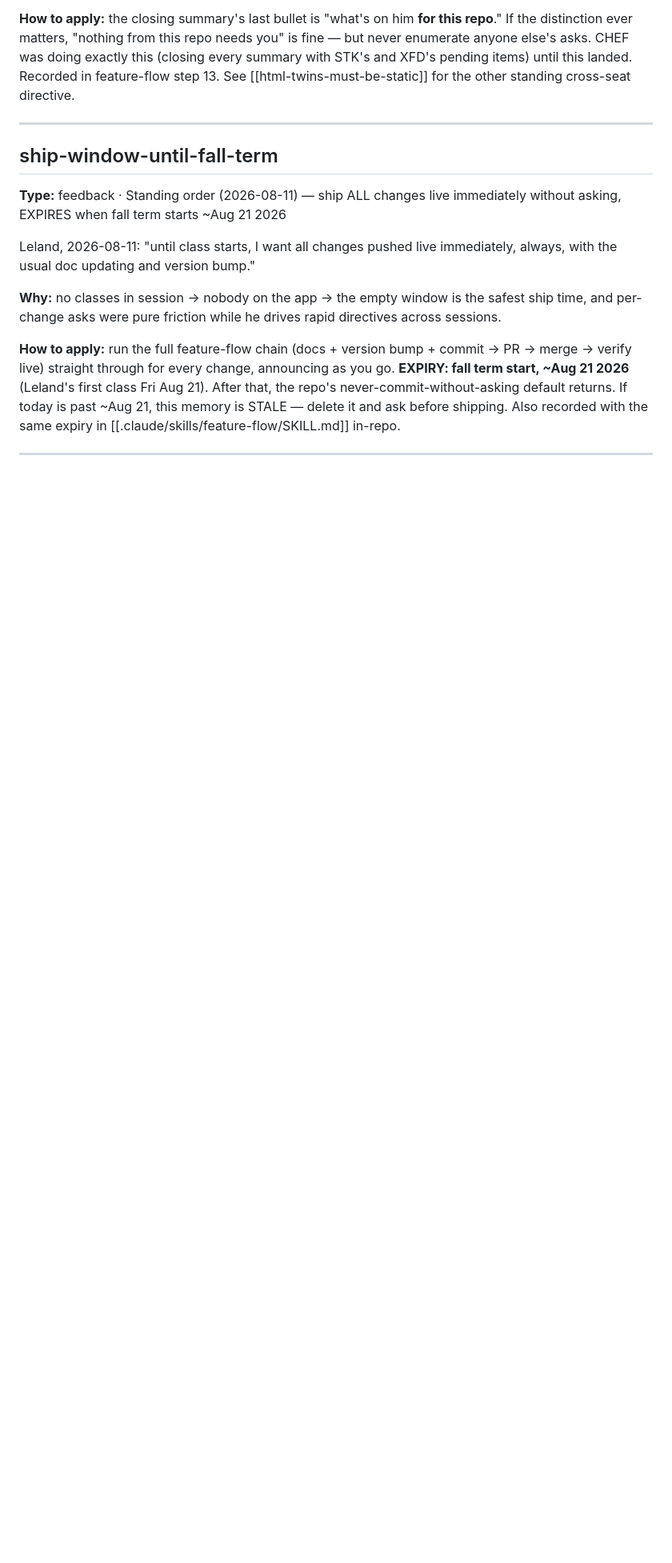
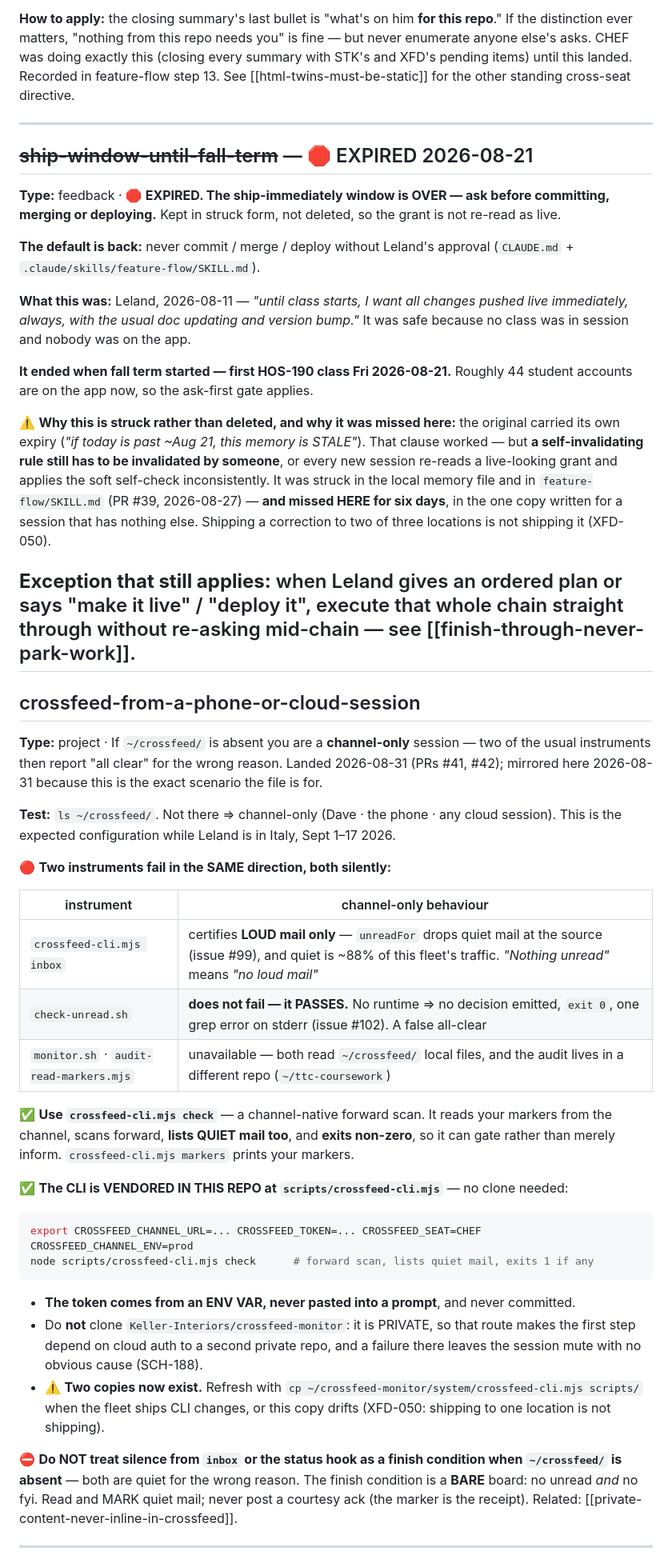
Before and after one commit to LelandLong/ttc-servsafe-study, a Markdown page: docs/ai-memory.md, the part around one of its changes. Shown at 80% size. Rendered like a GitHub page; blank space fills up the shorter version.

Commit message:
fix: the memory mirror still told a phone session it could ship without asking
docs/ai-memory.md exists for exactly one reader: a session that clones this
repo and gets nothing else -- no local memory, no history. From Sept 1 that
reader is Leland's phone, in Italy, with ~44 students live on the app.

It had missed every durable-rule change since 2026-08-25 (10 commits):

1. The ship-immediately window still read there as a LIVE grant. It was struck
   in the memory file and in feature-flow/SKILL.md on 08-27 (PR #39) -- and
   missed here for six days. Two of three locations is not shipped (XFD-050).
   This is step 12a's residual in its worst form: the stale copy is the one a
   fresh session meets FIRST, and it is the one nobody reopened. Now struck,
   with the reason it was missed recorded next to it.

2. The channel-only crossfeed path (PRs #40/#41/#42 -- `crossfeed check`, the
   vendored scripts/crossfeed-cli.mjs, and the two instruments that fail
   silently in the same direction) was never mirrored. It shipped to the SKILL,
   and .claude/skills/** is not in the mirror checker's input set at all. Added
   as its own section: env-var token only, never a paste, never a commit.

Also corrects CLAUDE.md, which documented "the checker will report exactly one
gap" as the expected state. That is now false. check-memory-mirror.mjs measures
COVERAGE, not CURRENCY, and its verdict is SIZE-SENSITIVE: adding the two
sections above flipped the deliberately-withheld higgsfield memory from
"NOT MIRRORED (23%) / exit 1" to "thin coverage (25%) / exit 0" with nothing
about that memory changed. A green run there is the guard's silence, not proof
of currency -- so the rule is now "update memory file, skill and mirror in the
same turn, then re-read the mirror end to end."

Docs only: no .html, .js, convex/, assets/ or manifest bytes, so version.js and
CHANGELOG are skipped per the docs-only precedent (PRs #17, #19, #21). New text
scanned for secret literals and private trip values with a scan proven able to
fail via negative control.

Co-Authored-By: Claude Fable 5 <noreply@anthropic.com>
Crossfeed-Seat: CHEF

````diff
--- a/docs/ai-memory.md
+++ b/docs/ai-memory.md
@@ -132,21 +132,75 @@ for the other standing cross-seat directive.
 
 ---
 
-## ship-window-until-fall-term
+## ~~ship-window-until-fall-term~~ — 🛑 EXPIRED 2026-08-21
 
-**Type:** feedback · Standing order (2026-08-11) — ship ALL changes live immediately without asking, EXPIRES when fall term starts ~Aug 21 2026
+**Type:** feedback · 🛑 **EXPIRED. The ship-immediately window is OVER — ask before
+committing, merging or deploying.** Kept in struck form, not deleted, so the grant is
+not re-read as live.
 
-Leland, 2026-08-11: "until class starts, I want all changes pushed live immediately, always,
-with the usual doc updating and version bump."
+**The default is back:** never commit / merge / deploy without Leland's approval
+(`CLAUDE.md` + `.claude/skills/feature-flow/SKILL.md`).
 
-**Why:** no classes in session → nobody on the app → the empty window is the safest ship time,
-and per-change asks were pure friction while he drives rapid directives across sessions.
+**What this was:** Leland, 2026-08-11 — *"until class starts, I want all changes pushed
+live immediately, always, with the usual doc updating and version bump."* It was safe
+because no class was in session and nobody was on the app.
 
-**How to apply:** run the full feature-flow chain (docs + version bump + commit → PR → merge →
-verify live) straight through for every change, announcing as you go. **EXPIRY: fall term
-start, ~Aug 21 2026** (Leland's first class Fri Aug 21). After that, the repo's
-never-commit-without-asking default returns. If today is past ~Aug 21, this memory is STALE —
-delete it and ask before shipping. Also recorded with the same expiry in
-[[.claude/skills/feature-flow/SKILL.md]] in-repo.
+**It ended when fall term started — first HOS-190 class Fri 2026-08-21.** Roughly 44
+student accounts are on the app now, so the ask-first gate applies.
+
+⚠️ **Why this is struck rather than deleted, and why it was missed here:** the original
+carried its own expiry (*"if today is past ~Aug 21, this memory is STALE"*). That clause
+worked — but **a self-invalidating rule still has to be invalidated by someone**, or every
+new session re-reads a live-looking grant and applies the soft self-check inconsistently.
+It was struck in the local memory file and in `feature-flow/SKILL.md` (PR #39, 2026-08-27)
+— **and missed HERE for six days**, in the one copy written for a session that has nothing
+else. Shipping a correction to two of three locations is not shipping it (XFD-050).
+
+**Exception that still applies:** when Leland gives an ordered plan or says "make it live"
+/ "deploy it", execute that whole chain straight through without re-asking mid-chain — see
+[[finish-through-never-park-work]].
+---
+
+
+## crossfeed-from-a-phone-or-cloud-session
+
+**Type:** project · If `~/crossfeed/` is absent you are a **channel-only** session — two of
+the usual instruments then report "all clear" for the wrong reason. Landed 2026-08-31
+(PRs #41, #42); mirrored here 2026-08-31 because this is the exact scenario the file is for.
+
+**Test:** `ls ~/crossfeed/`. Not there ⇒ channel-only (Dave · the phone · any cloud session).
+This is the expected configuration while Leland is in Italy, Sept 1–17 2026.
+
+🔴 **Two instruments fail in the SAME direction, both silently:**
+
+| instrument | channel-only behaviour |
+|---|---|
+| `crossfeed-cli.mjs inbox` | certifies **LOUD mail only** — `unreadFor` drops quiet mail at the source (issue #99), and quiet is ~88% of this fleet's traffic. *"Nothing unread"* means *"no loud mail"* |
+| `check-unread.sh` | **does not fail — it PASSES.** No runtime ⇒ no decision emitted, `exit 0`, one grep error on stderr (issue #102). A false all-clear |
+| `monitor.sh` · `audit-read-markers.mjs` | unavailable — both read `~/crossfeed/` local files, and the audit lives in a different repo (`~/ttc-coursework`) |
+
+✅ **Use `crossfeed-cli.mjs check`** — a channel-native forward scan. It reads your markers
+from the channel, scans forward, **lists QUIET mail too**, and **exits non-zero**, so it can
+gate rather than merely inform. `crossfeed-cli.mjs markers` prints your markers.
+
+✅ **The CLI is VENDORED IN THIS REPO at `scripts/crossfeed-cli.mjs`** — no clone needed:
+
+```bash
+export CROSSFEED_CHANNEL_URL=... CROSSFEED_TOKEN=... CROSSFEED_SEAT=CHEF CROSSFEED_CHANNEL_ENV=prod
+node scripts/crossfeed-cli.mjs check      # forward scan, lists quiet mail, exits 1 if any
+```
+
+- **The token comes from an ENV VAR, never pasted into a prompt**, and never committed.
+- Do **not** clone `Keller-Interiors/crossfeed-monitor`: it is PRIVATE, so that route makes
+  the first step depend on cloud auth to a second private repo, and a failure there leaves
+  the session mute with no obvious cause (SCH-188).
+- ⚠️ **Two copies now exist.** Refresh with `cp ~/crossfeed-monitor/system/crossfeed-cli.mjs
+  scripts/` when the fleet ships CLI changes, or this copy drifts (XFD-050: shipping to one
+  location is not shipping).
+
+⛔ **Do NOT treat silence from `inbox` or the status hook as a finish condition when
+`~/crossfeed/` is absent** — both are quiet for the wrong reason. The finish condition is a
+**BARE** board: no unread *and* no fyi. Read and MARK quiet mail; never post a courtesy ack
+(the marker is the receipt). Related: [[private-content-never-inline-in-crossfeed]].
 
 ---
````
Also changed, not shown: other parts of docs/ai-memory.md (+17 -0 lines), CLAUDE.md (+19 -3 lines).
